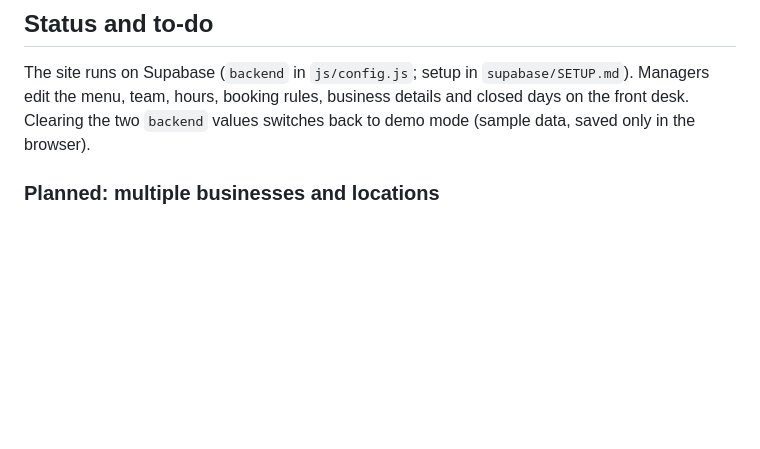
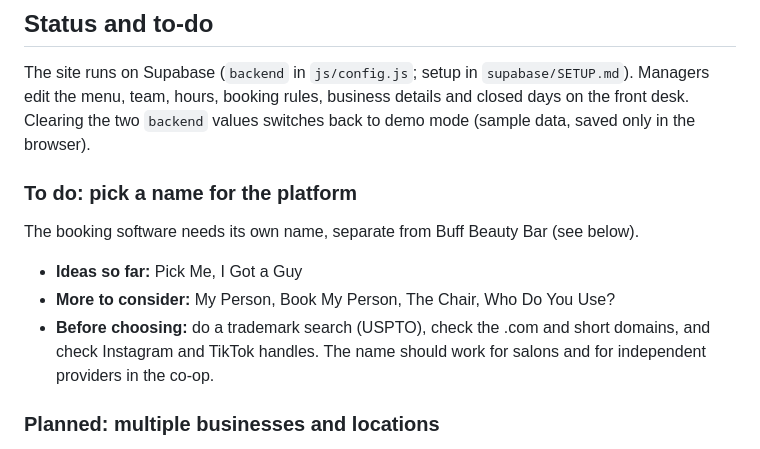
Before and after one commit to KevinKolb/buff, a Markdown page: README.md, the part around the change. GitHub-like rendering; blank space fills up the shorter version.

Commit message:
README: to-do to pick a name for the platform
Co-Authored-By: Claude Opus 5.5 <noreply@anthropic.com>
Claude-Session: https://claude.ai/code/session_011ECLq99jAmbpq7qWDNGAZT

```diff
--- a/README.md
+++ b/README.md
@@ -61,6 +61,14 @@ There's no login yet, so don't share the link widely.
 ## Status and to-do
 
 The site runs on Supabase (`backend` in `js/config.js`; setup in `supabase/SETUP.md`). Managers edit the menu, team, hours, booking rules, business details and closed days on the front desk. Clearing the two `backend` values switches back to demo mode (sample data, saved only in the browser).
+
+### To do: pick a name for the platform
+
+The booking software needs its own name, separate from Buff Beauty Bar (see below).
+
+- **Ideas so far:** Pick Me, I Got a Guy
+- **More to consider:** My Person, Book My Person, The Chair, Who Do You Use?
+- **Before choosing:** do a trademark search (USPTO), check the .com and short domains, and check Instagram and TikTok handles. The name should work for salons and for independent providers in the co-op.
 
 ### Planned: multiple businesses and locations
 
```
